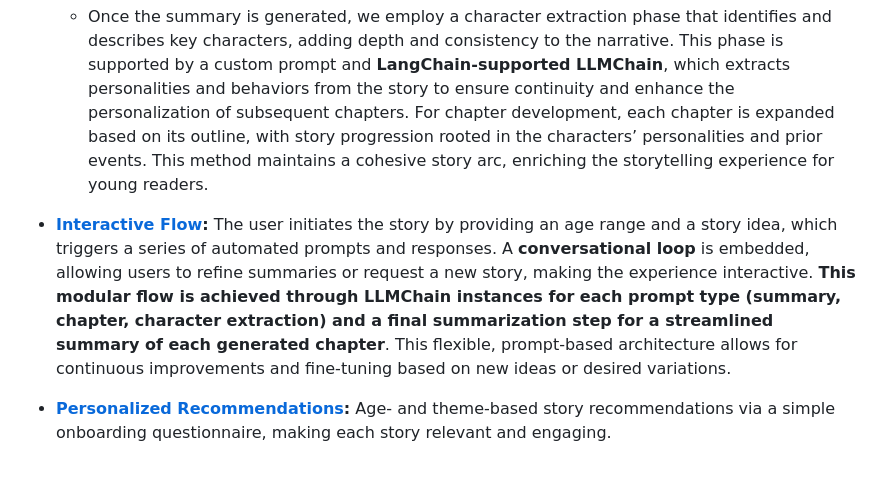
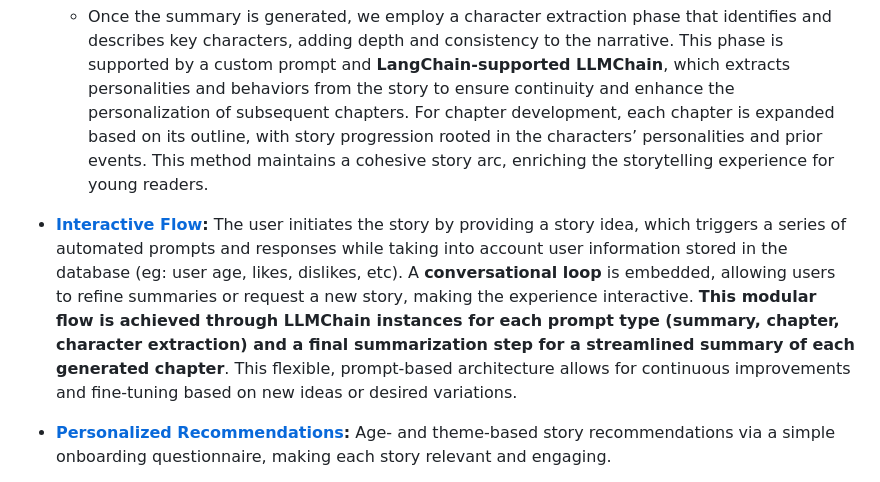
Before and after one commit to cpiantanida12/OnceUpon, a Markdown page: README.md, the part around the change. Rendered like a GitHub page.

Commit message:
Update README.md
updated point #2 in system architecture

```diff
--- a/README.md
+++ b/README.md
@@ -49,7 +49,7 @@ The core of the Once Upon story generator is a multi-step pipeline that dynamica
 
   - Once the summary is generated, we employ a character extraction phase that identifies and describes key characters, adding depth and consistency to the narrative. This phase is supported by a custom prompt and **LangChain-supported LLMChain**, which extracts personalities and behaviors from the story to ensure continuity and enhance the personalization of subsequent chapters. For chapter development, each chapter is expanded based on its outline, with story progression rooted in the characters’ personalities and prior events. This method maintains a cohesive story arc, enriching the storytelling experience for young readers.
 - **[Interactive Flow](#story-generation-flow):**
-The user initiates the story by providing an age range and a story idea, which triggers a series of automated prompts and responses. A **conversational loop** is embedded, allowing users to refine summaries or request a new story, making the experience interactive. **This modular flow is achieved through LLMChain instances for each prompt type (summary, chapter, character extraction) and a final summarization step for a streamlined summary of each generated chapter**. This flexible, prompt-based architecture allows for continuous improvements and fine-tuning based on new ideas or desired variations.
+The user initiates the story by providing a story idea, which triggers a series of automated prompts and responses while taking into account user information stored in the database (eg: user age, likes, dislikes, etc). A **conversational loop** is embedded, allowing users to refine summaries or request a new story, making the experience interactive. **This modular flow is achieved through LLMChain instances for each prompt type (summary, chapter, character extraction) and a final summarization step for a streamlined summary of each generated chapter**. This flexible, prompt-based architecture allows for continuous improvements and fine-tuning based on new ideas or desired variations.
 - **[Personalized Recommendations](https://github.com/cpiantanida12/OnceUpon/blob/master/Frontend/Once-Upon/app/(tabs)/browse.jsx):** Age- and theme-based story recommendations via a simple onboarding questionnaire, making each story relevant and engaging.
 - **[UI Development in React Native](https://github.com/cpiantanida12/OnceUpon/tree/master/Frontend/Once-Upon):** Child-friendly, interactive UI for seamless navigation on iOS and Android.
 - **[Browse Story Page](https://github.com/cpiantanida12/OnceUpon/blob/master/Frontend/Once-Upon/app/(tabs)/browse.jsx):** Theme-organized story library with summaries and custom story creation, allowing creative control.
```
